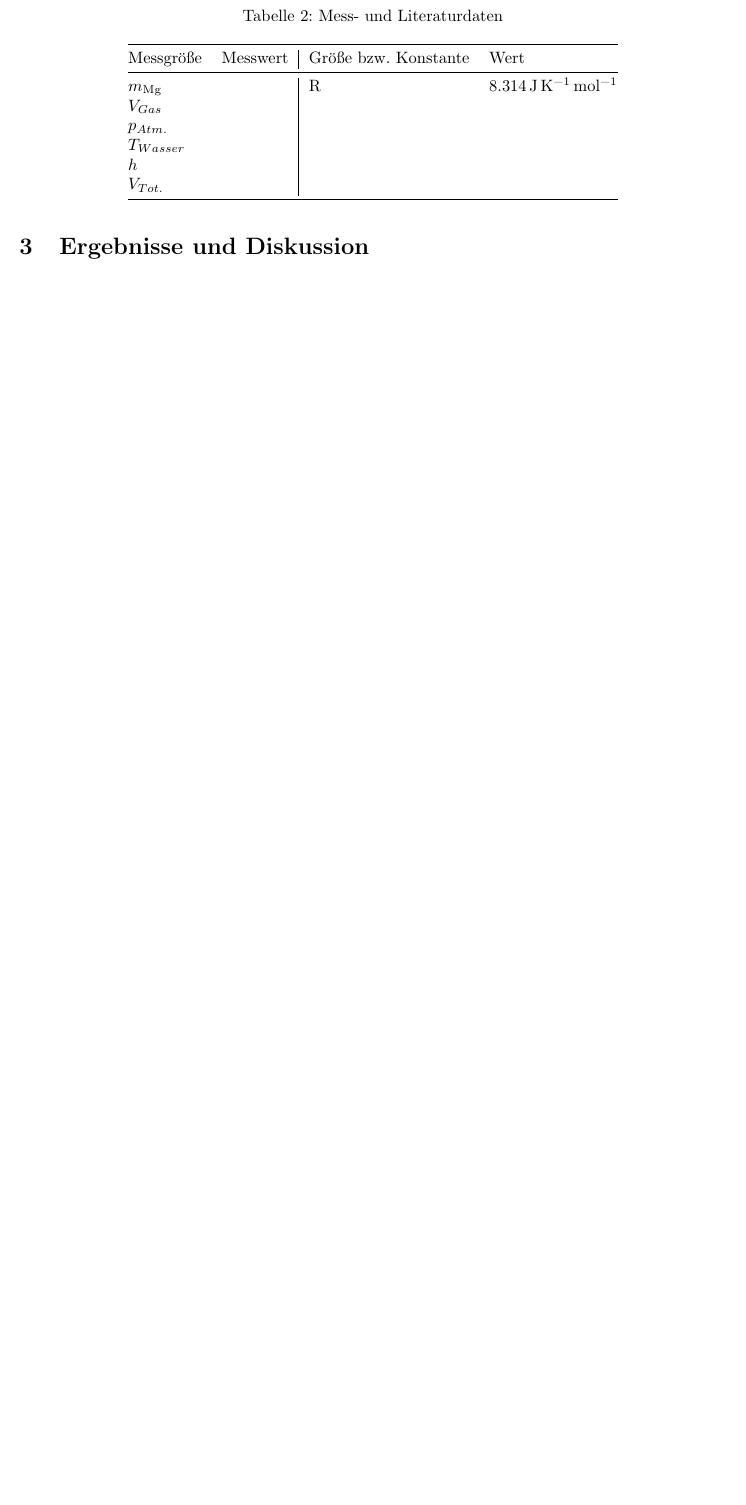
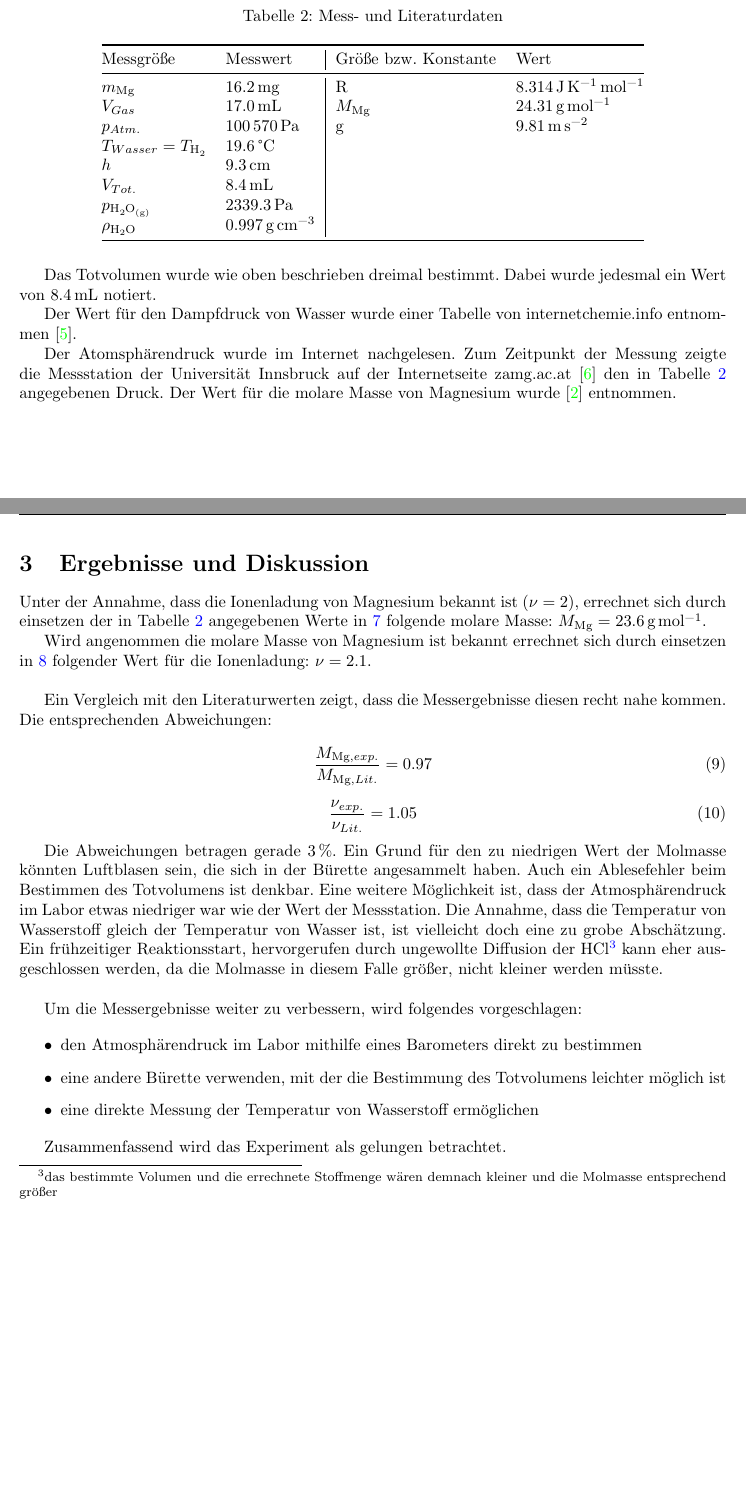
Before and after one commit to Progklui/studyChemistryFloKlui, a LaTeX paper (Semester2/PRAllgemeineChemie/Aufgabe1_AtommasseMagnesium/main.tex): part of page 5 of 6 before the commit and two parts of pages 5 and 6 of 7 after it, the two joined at a grey line, cut so that both start at the same text, the shorter picture padded with empty space. Compiled offline with pdfLaTeX.

Commit message:
experiment 1 finished almost

```diff
--- a/Semester2/PRAllgemeineChemie/Aufgabe1_AtommasseMagnesium/main.tex
+++ b/Semester2/PRAllgemeineChemie/Aufgabe1_AtommasseMagnesium/main.tex
@@ -231,16 +236,50 @@ citestyle=numeric
           \begin{tabular}{@{}ll|ll@{}}
             \toprule
              Messgröße & Messwert & Größe bzw. Konstante & Wert \\ \midrule
-             $m_{\ch{Mg}}$ &  & R & \SI[mode=text]{8.314}{\joule\per\kelvin\per\mol} \\
-             $V_{Gas}$ &  &  &  \\
-             $p_{Atm.}$ &  &  &  \\
-             $T_{Wasser}$ &  &  &  \\
-             $h$ &  &  &  \\
-             $V_{Tot.}$ &  &  &  \\ \bottomrule
+             $m_{\ch{Mg}}$ & \SI[mode=text]{16.2}{\milli\gram} & R & \SI[mode=text]{8.314}{\joule\per\kelvin\per\mol} \\
+             $V_{Gas}$ & \SI[mode=text]{17.0}{\milli\liter} & $M_{\ch{Mg}}$ & \SI[mode=text]{24.31}{\gram\per\mole} \\
+             $p_{Atm.}$ & \SI[mode=text]{100570}{\pascal} & g & \SI[mode=text]{9.81}{\meter\per\second\squared} \\
+             $T_{Wasser}=T_{\ch{H2}}$ & \SI[mode=text]{19.6}{\degreeCelsius} &  &  \\
+             $h$ & \SI[mode=text]{9.3}{\centi\meter} &  &  \\
+             $V_{Tot.}$ & \SI[mode=text]{8.4}{\milli\liter} &  &  \\
+             $p_{\ch{H2O\gas}}$ & \SI[mode=text]{2339.3}{\pascal} &  &  \\
+             $\rho_{\ch{H2O}}$ & \SI[mode=text]{0.997}{\gram\per\cubic\centi\metre} &  &  \\ \bottomrule
           \end{tabular}
-       \end{table}
+      \end{table}
+
+      Das Totvolumen wurde wie oben beschrieben dreimal bestimmt. Dabei wurde jedesmal ein Wert von \SI[mode=text]{8.4}{\milli\liter} notiert.
+
+      Der Wert für den Dampfdruck von Wasser wurde einer Tabelle von internetchemie.info entnommen \cite{Dampfdruck}.
+
+      Der Atomsphärendruck wurde im Internet nachgelesen. Zum Zeitpunkt der Messung zeigte die Messstation der Universität Innsbruck auf der Internetseite zamg.ac.at \cite{zamg} den in Tabelle \ref{tab:Messdaten} angegebenen Druck. Der Wert für die molare Masse von Magnesium wurde \cite{PhysicalChemistryAtkings} entnommen.
 
   \section{Ergebnisse und Diskussion}
+
+    Unter der Annahme, dass die Ionenladung von Magnesium bekannt ist ($\nu=2$), errechnet sich durch einsetzen der in Tabelle \ref{tab:Messdaten} angegebenen Werte in \ref{eq:StoffmengeMag} folgende molare Masse: $M_{\ch{Mg}}=\SI[mode=text]{23.6}{\gram\per\mole}$.
+
+    Wird angenommen die molare Masse von Magnesium ist bekannt errechnet sich durch einsetzen in \ref{eq:nu} folgender Wert für die Ionenladung: $\nu=2.1$. \\
+
+    Ein Vergleich mit den Literaturwerten zeigt, dass die Messergebnisse diesen recht nahe kommen. Die entsprechenden Abweichungen:
+
+    \begin{equation}
+      \frac{M_{\ch{Mg},exp.}}{M_{\ch{Mg},Lit.}}=0.97
+    \end{equation}
+
+    \begin{equation}
+      \frac{\nu_{exp.}}{\nu_{Lit.}}=1.05
+    \end{equation}
+
+    Die Abweichungen betragen gerade \SI[mode=text]{3}{\percent}. Ein Grund für den zu niedrigen Wert der Molmasse könnten Luftblasen sein, die sich in der Bürette angesammelt haben. Auch ein Ablesefehler beim Bestimmen des Totvolumens ist denkbar. Eine weitere Möglichkeit ist, dass der Atmosphärendruck im Labor etwas niedriger war wie der Wert der Messstation. Die Annahme, dass die Temperatur von Wasserstoff gleich der Temperatur von Wasser ist, ist vielleicht doch eine zu grobe Abschätzung. Ein frühzeitiger Reaktionsstart, hervorgerufen durch ungewollte Diffusion der \ch{HCl}\footnote{das bestimmte Volumen und die errechnete Stoffmenge wären demnach kleiner und die Molmasse entsprechend größer} kann eher ausgeschlossen werden, da die Molmasse in diesem Falle größer, nicht kleiner werden müsste. \\
+
+    Um die Messergebnisse weiter zu verbessern, wird folgendes vorgeschlagen:
+
+    \begin{itemize}
+      \item den Atmosphärendruck im Labor mithilfe eines Barometers direkt zu bestimmen
+      \item eine andere Bürette verwenden, mit der die Bestimmung des Totvolumens leichter möglich ist
+      \item eine direkte Messung der Temperatur von Wasserstoff ermöglichen
+    \end{itemize}
+
+     Zusammenfassend wird das Experiment als gelungen betrachtet.
 
   \pagebreak
 
```
Also changed, not shown: Semester2/PRAllgemeineChemie/Aufgabe1_AtommasseMagnesium/references.bib (+29 -9 lines), Semester2/PRAllgemeineChemie/Aufgabe1_AtommasseMagnesium/main.bbl, Semester2/PRAllgemeineChemie/Aufgabe1_AtommasseMagnesium/main.pdf, Semester2/PRAllgemeineChemie/Aufgabe1_AtommasseMagnesium/main.tex (31 more changed lines), 8 other files.
